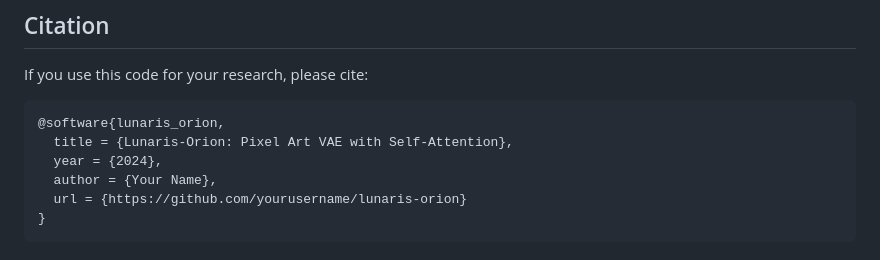
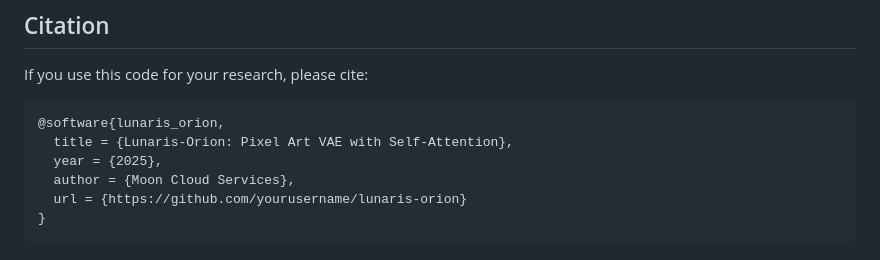
Before and after one commit to MeryylleA/Lunaris-Orion, a Markdown page: README.md, the part around the change. Rendered like a GitHub page.

````diff
--- a/README.md
+++ b/README.md
@@ -120,8 +120,8 @@ If you use this code for your research, please cite:
 ```bibtex
 @software{lunaris_orion,
   title = {Lunaris-Orion: Pixel Art VAE with Self-Attention},
-  year = {2024},
-  author = {Your Name},
+  year = {2025},
+  author = {Moon Cloud Services},
   url = {https://github.com/yourusername/lunaris-orion}
 }
 ```
````
